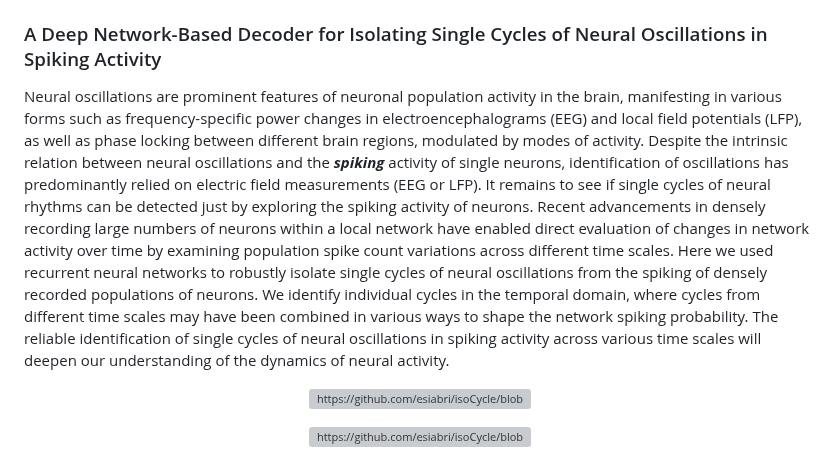
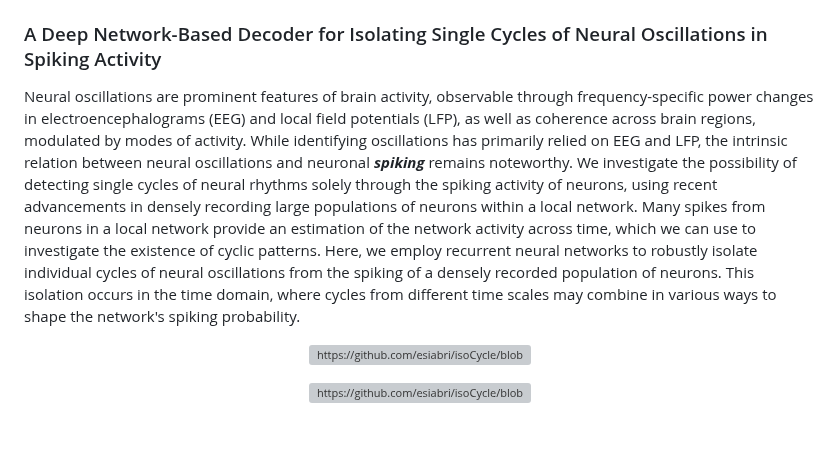
Before and after one commit to esiabri/isoCycle, a Markdown page: README.md, the part around the change. GitHub-like rendering; blank space fills up the shorter version; grey boxes are pictures that could not be loaded.

```diff
--- a/README.md
+++ b/README.md
@@ -4,7 +4,7 @@
 ### A Deep Network-Based Decoder for Isolating Single Cycles of Neural Oscillations in Spiking Activity
 
 <!-- <p align="justify"> -->
-Neural oscillations are prominent features of neuronal population activity in the brain, manifesting in various forms such as frequency-specific power changes in electroencephalograms (EEG) and local field potentials (LFP), as well as phase locking between different brain regions, modulated by modes of activity. Despite the intrinsic relation between neural oscillations and the ***spiking*** activity of single neurons, identification of oscillations has predominantly relied on electric field measurements (EEG or LFP). It remains to see if single cycles of neural rhythms can be detected just by exploring the spiking activity of neurons. Recent advancements in densely recording large numbers of neurons within a local network have enabled direct evaluation of changes in network activity over time by examining population spike count variations across different time scales. Here we used recurrent neural networks to robustly isolate single cycles of neural oscillations from the spiking of densely recorded populations of neurons. We identify individual cycles in the temporal domain, where cycles from different time scales may have been combined in various ways to shape the network spiking probability. The reliable identification of single cycles of neural oscillations in spiking activity across various time scales will deepen our understanding of the dynamics of neural activity.
+Neural oscillations are prominent features of brain activity, observable through frequency-specific power changes in electroencephalograms (EEG) and local field potentials (LFP), as well as coherence across brain regions, modulated by modes of activity. While identifying oscillations has primarily relied on EEG and LFP, the intrinsic relation between neural oscillations and neuronal ***spiking*** remains noteworthy. We investigate the possibility of detecting single cycles of neural rhythms solely through the spiking activity of neurons, using recent advancements in densely recording large populations of neurons within a local network. Many spikes from neurons in a local network provide an estimation of the network activity across time, which we can use to investigate the existence of cyclic patterns. Here, we employ recurrent neural networks to robustly isolate individual cycles of neural oscillations from the spiking of a densely recorded population of neurons. This isolation occurs in the time domain, where cycles from different time scales may combine in various ways to shape the network's spiking probability.
 <!-- </p> -->
 
 <p align="center">
```
